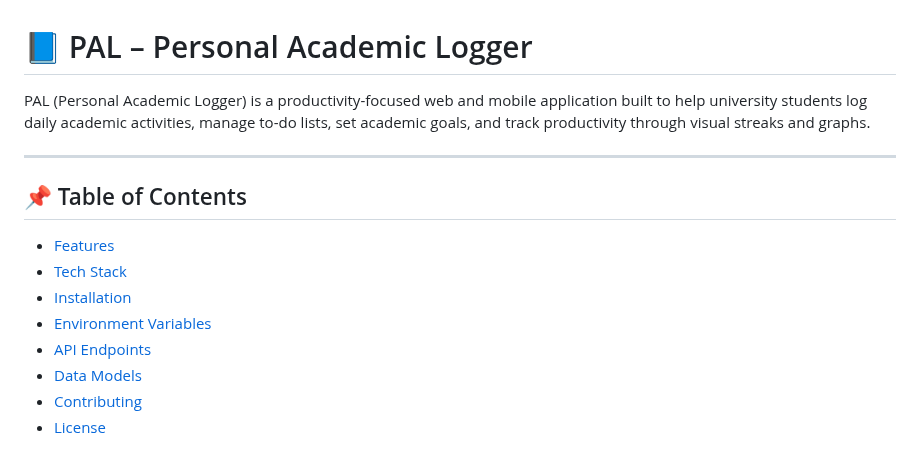
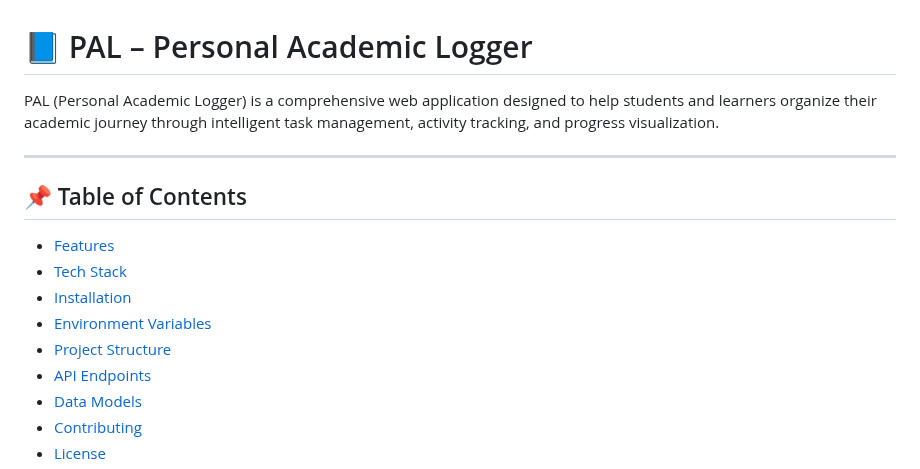
Before and after one commit to bit-suan/PAL, a Markdown page: README.md, the part around one of its changes. Drawn GitHub-style.

```diff
--- a/README.md
+++ b/README.md
@@ -1,6 +1,6 @@
 # 📘 PAL – Personal Academic Logger
 
-PAL (Personal Academic Logger) is a productivity-focused web and mobile application built to help university students log daily academic activities, manage to-do lists, set academic goals, and track productivity through visual streaks and graphs.
+PAL (Personal Academic Logger) is a comprehensive web application designed to help students and learners organize their academic journey through intelligent task management, activity tracking, and progress visualization.
 
 ---
 
@@ -10,6 +10,7 @@ PAL (Personal Academic Logger) is a productivity-focused web and mobile applicat
 - [Tech Stack](#tech-stack)
 - [Installation](#installation)
 - [Environment Variables](#environment-variables)
+- [Project Structure](#Project-Structure)
 - [API Endpoints](#api-endpoints)
 - [Data Models](#data-models)
 - [Contributing](#contributing)
```
Also changed, not shown: other parts of README.md (+112 -47 lines).
